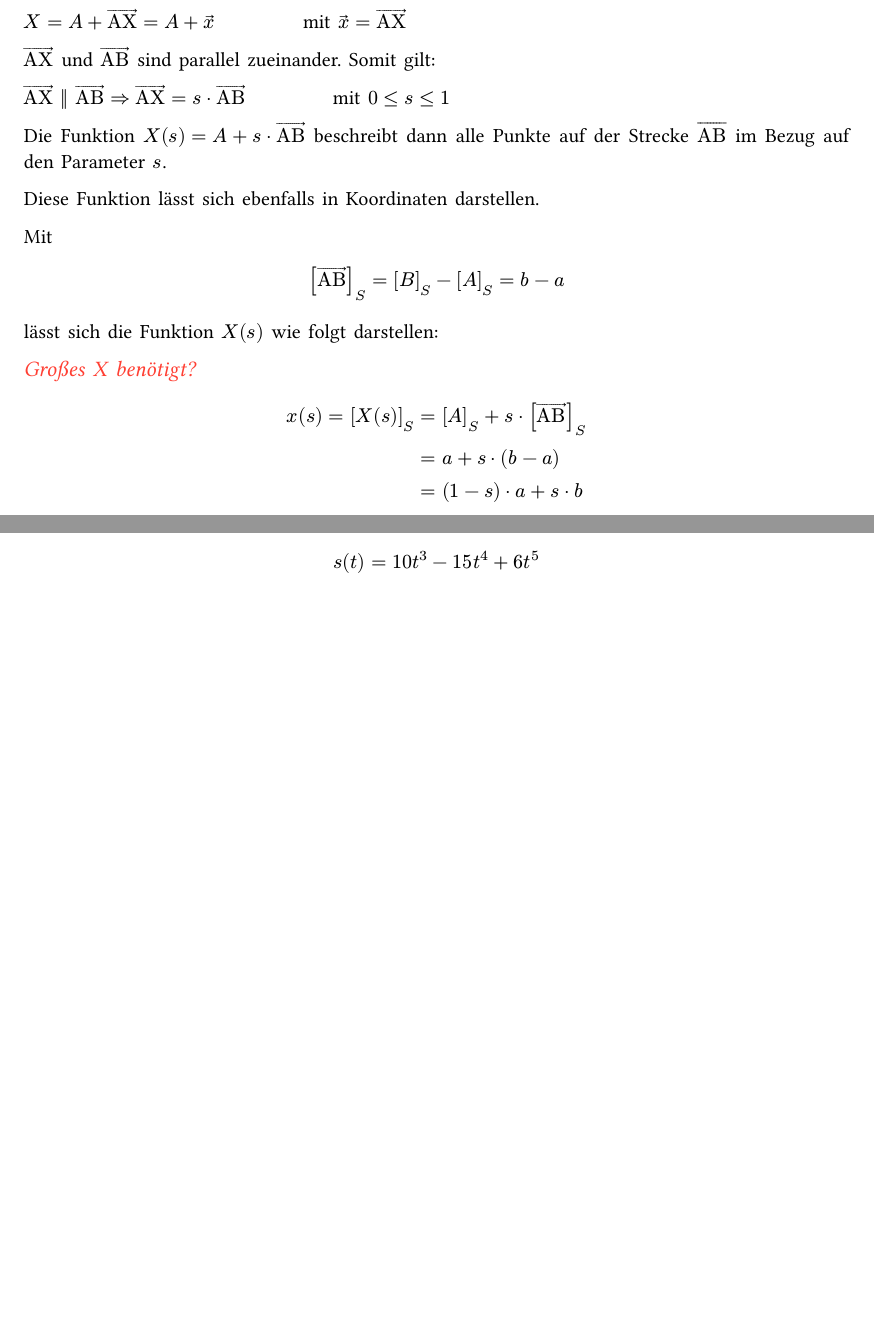
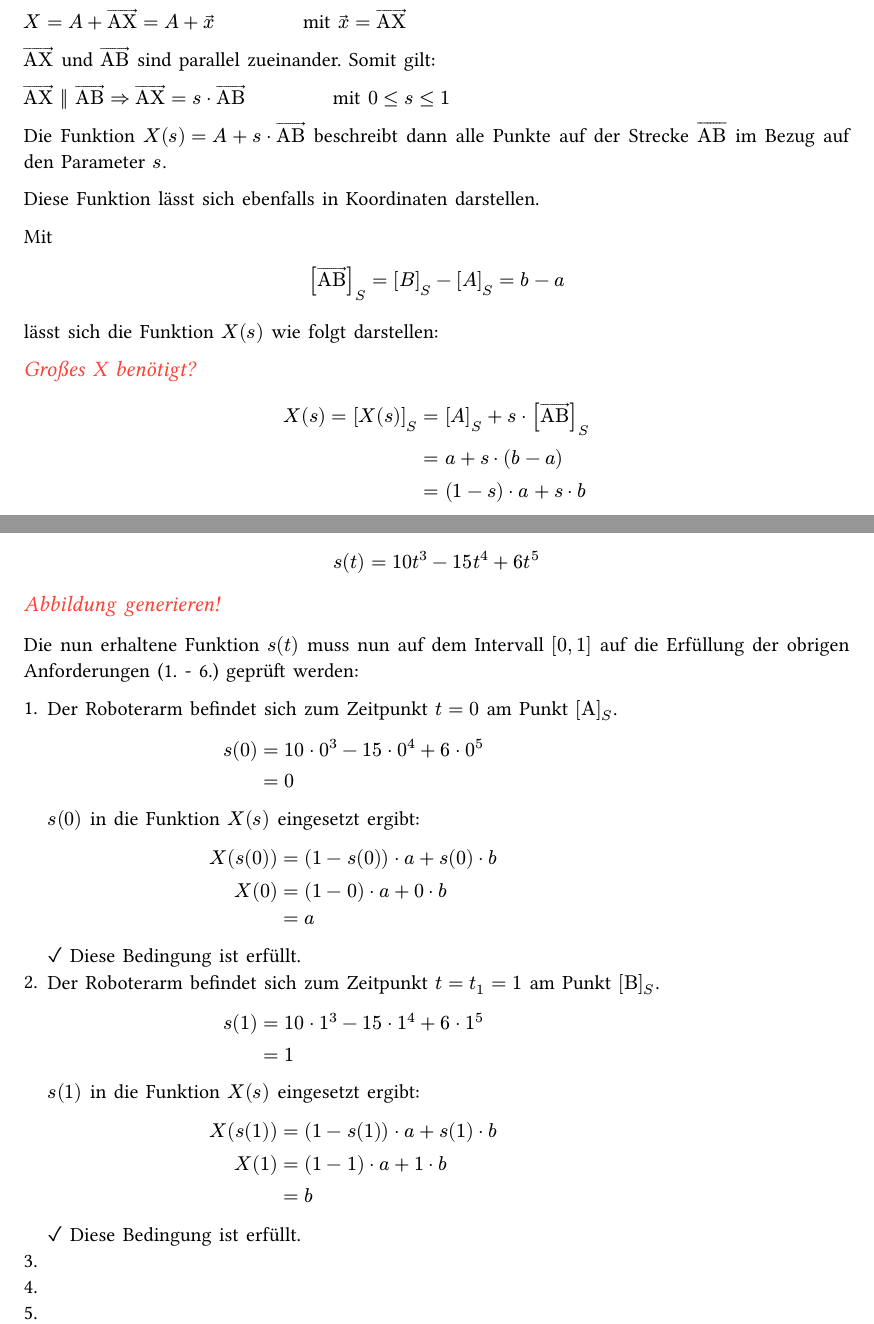
Before and after one commit to AstragoDEEducation/facharbeit_robotik_2023, a Typst document (typst/paper.typ): two parts of pages 5 and 7 of 9, joined at a grey line, cut so that both start at the same text, the shorter picture padded with empty space. The pictures show the PDF file typst/paper.pdf that the author committed with the source.

Commit message:
2023-10-01@16-52-08

```diff
--- a/typst/paper.typ
+++ b/typst/paper.typ
@@ -242,3 +243,45 @@ Durch Einsetzen der Koeffizienten in die Gleichung ergibt sich die Funktion $s(t
 $
 s(t) = 10t^3 - 15t^4 + 6t^5
 $
+
+#text("Abbildung generieren!", fill: red, style: "italic", size: 1.1em)
+
+Die nun erhaltene Funktion $s(t)$ muss nun auf dem Intervall $[0, 1]$ auf die Erfüllung der obrigen Anforderungen (1. - 6.) geprüft werden:
+
+#enum(
+  enum.item(1)[
+    Der Roboterarm befindet sich zum Zeitpunkt $t = 0$ am Punkt $"[A]"_"S"$.
+
+    $
+    s(0) &= 10 dot 0^3 - 15 dot 0^4 + 6 dot 0^5 \
+    &= 0
+    $
+
+    $s(0)$ in die Funktion $X(s)$ eingesetzt ergibt:
+
+    $
+    X(s(0)) &= (1 - s(0)) dot a + s(0) dot b \
+    X(0) &= (1 - 0) dot a + 0 dot b \
+    &= a
+    $
+
+    #sym.checkmark Diese Bedingung ist erfüllt.
+  ],
+
+  enum.item(2)[
+    Der Roboterarm befindet sich zum Zeitpunkt $t = t_1 = 1$ am Punkt $"[B]"_"S"$.
+
+    $
+    s(1) &= 10 dot 1^3 - 15 dot 1^4 + 6 dot 1^5 \
+    &= 1
+    $
+
+    $s(1)$ in die Funktion $X(s)$ eingesetzt ergibt:
+
+    $
+    X(s(1)) &= (1 - s(1)) dot a + s(1) dot b \
+    X(1) &= (1 - 1) dot a + 1 dot b \
+    &= b
+    $
+
+    #sym.checkmark Diese Bedingung ist erfüllt.
```
Also changed, not shown: typst/paper.pdf, typst/paper.typ (21 more changed lines), 1 other file.
